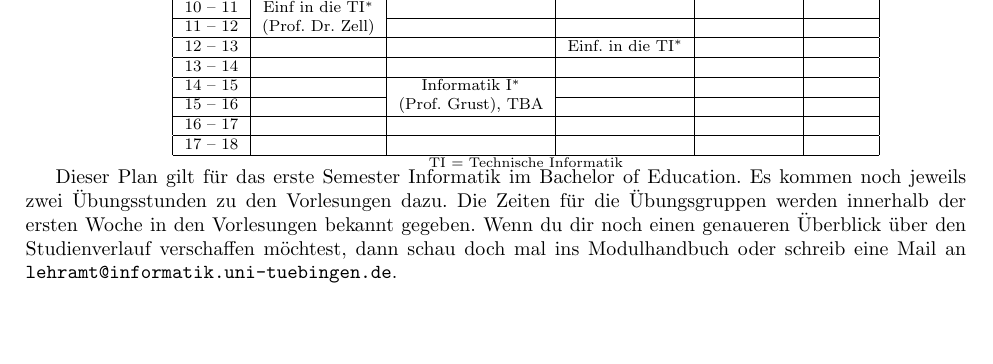
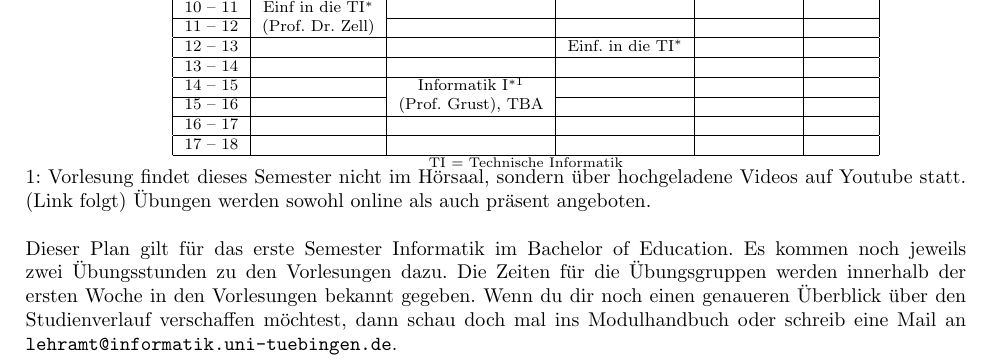
Before and after one commit to fsi-tue/anfibrief, a LaTeX document (src/stpl_uebersicht.tex, which reads stundenplaene/stpl_informatik-lehramt.tex): part of page 4 of 4, cut so that both start at the same text, the shorter picture padded with empty space. Compiled offline with pdfLaTeX.

Commit message:
Update stpl_informatik-lehramt.tex
Info I update

```diff
--- a/stundenplaene/stpl_informatik-lehramt.tex
+++ b/stundenplaene/stpl_informatik-lehramt.tex
@@ -22,7 +22,7 @@ Wenn du im zweiten Fach Mathematik studierst, wird Lineare Algebra 1, Analysis 1
 	 11 -- 12 &    (Prof. Dr. Zell)          &                   &                   &  &  \\ \hline
 	 12 -- 13 &                              &                   & Einf. in die TI$^*$   &  &  \\ \hline
 	 13 -- 14 &                              &                   &                   &  &  \\ \hline
-	 14 -- 15 &                              & Informatik I$^*$      &                   &  &  \\ \cline{1-2} \cline{4-6}
+	 14 -- 15 &                              & Informatik I$^{*1}$      &                   &  &  \\ \cline{1-2} \cline{4-6}
 	 15 -- 16 &                              & (\Infoprof), TBA  &                   &  &  \\ \hline
 	 16 -- 17 &                              &                   &                   &  &  \\ \hline
 	 17 -- 18 &                              &                   &                   &  &  \\ \hline
@@ -32,6 +32,7 @@ Wenn du im zweiten Fach Mathematik studierst, wird Lineare Algebra 1, Analysis 1
 
 \end{center}
 \end{minipage}
-
+1: Vorlesung findet dieses Semester nicht im Hörsaal, sondern über hochgeladene Videos auf Youtube statt. (Link folgt) Übungen werden sowohl online als auch präsent angeboten.\\
+\\
 Dieser Plan gilt für das erste Semester Informatik im Bachelor of Education. Es kommen noch jeweils zwei Übungsstunden zu den Vorlesungen dazu.
 Die Zeiten für die Übungsgruppen werden innerhalb der ersten Woche in den Vorlesungen bekannt gegeben. Wenn du dir noch einen genaueren Überblick über den Studienverlauf verschaffen möchtest, dann schau doch mal ins Modulhandbuch oder schreib eine Mail an \texttt{lehramt@informatik.uni-tuebingen.de}.
```
